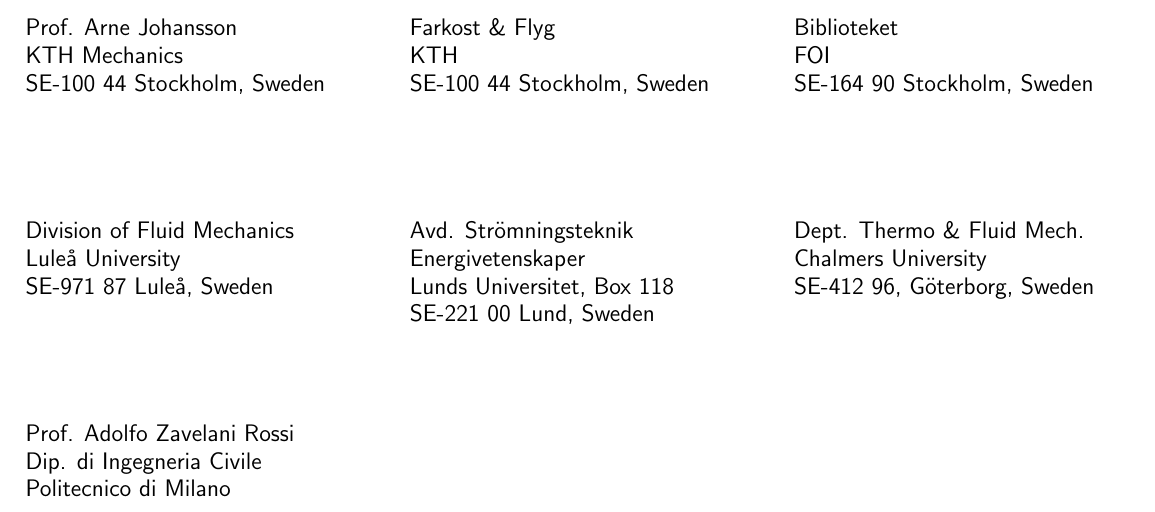
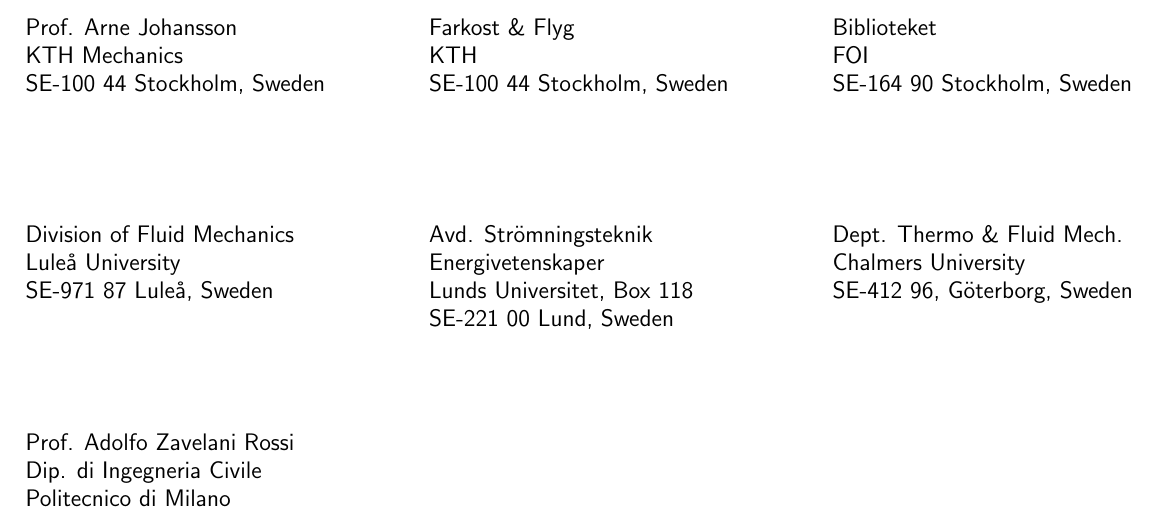
Before and after one commit to eX-Mech/mechthesis, a LaTeX letter (cover-letter/cover.tex): part of page 8 of 8, cut so that both start at the same text. Compiled offline with pdfLaTeX.

Commit message:
labels dimension updated

```diff
--- a/cover-letter/cover.tex
+++ b/cover-letter/cover.tex
@@ -47,24 +47,16 @@
 %-------------------------------------------------------------------------------
 % Labels parameters
 %-------------------------------------------------------------------------------
-% Setting for two columns of labels per page (A4)
-%\SetLabel{105mm}%  width
-%         {48mm}%   height
-%         {4mm}%    top margin
-%         {0mm}%    left margin
-%         {0mm}%    right margin
-%         {2}%      number of columns per page
-%         {6}%      number of rows per page
-%-------------------------------------------------------------------------------
-% Setting for three columns of labels per page (A4)
-\SetLabel{66.6mm}% width
-         {35.8mm}% height
+%
+% Settings for three columns of labels per page (A4)
+\SetLabel{70.0mm}% width
+         {36.6mm}% height
          {5mm}%    top margin
          {5mm}%    left margin
          {0mm}%    right margin
          {3}%      number of columns per page
          {8}%      number of rows per page
-%-------------------------------------------------------------------------------
+%
 \makelabels
 
 
```
Also changed, not shown: cover-letter/cover.pdf.
